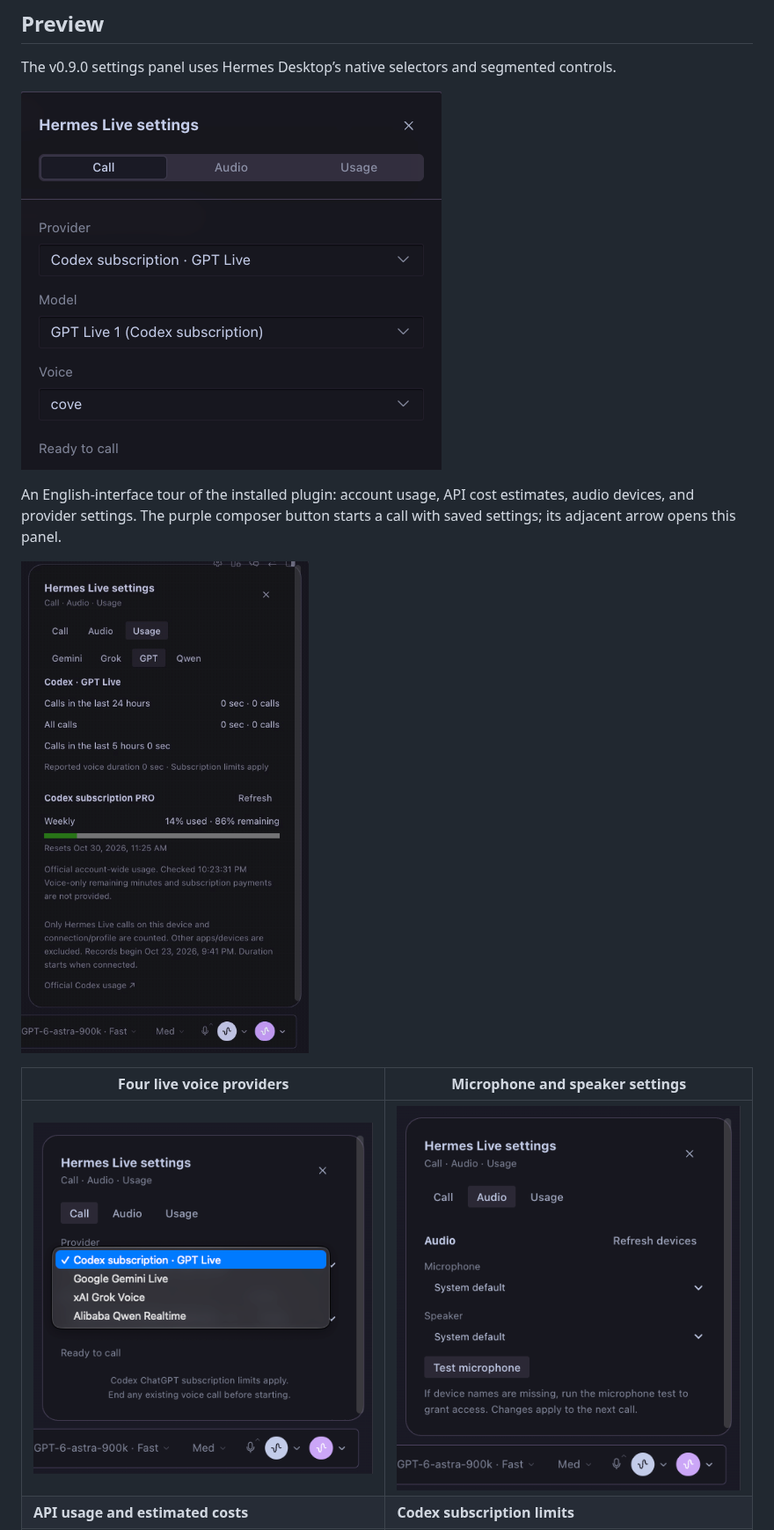
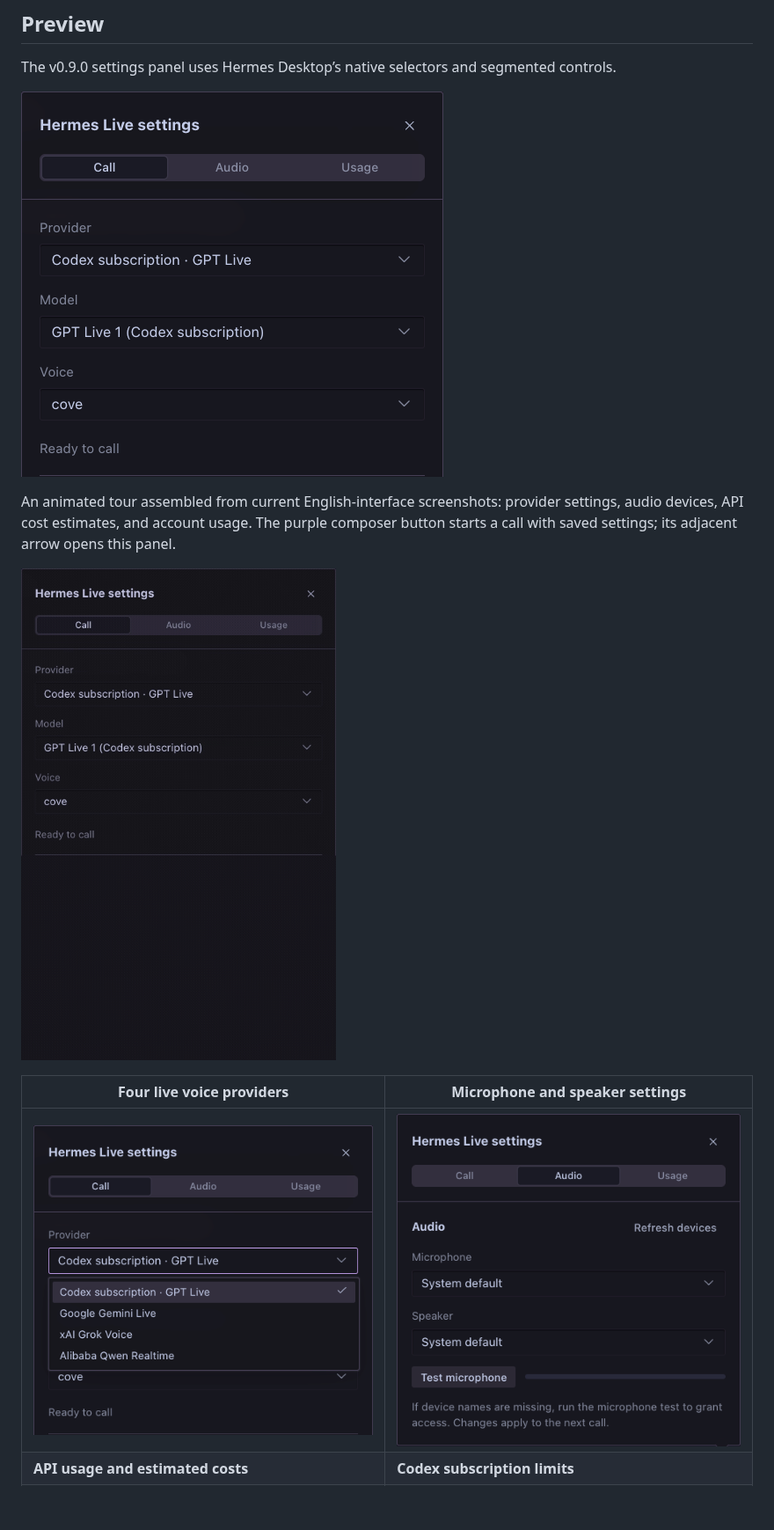
Before and after one commit to dandacompany/hermes-live, a Markdown page: README.md, the part around one of its changes. Shown at 88% size. Rendered like a GitHub page; pictures changed too: assets/audio-settings.png, assets/hermes-live-demo.gif, assets/providers.png; blank space fills up the shorter version.

Commit message:
docs: refresh screenshots and animated tour for v0.9.0

```diff
--- a/README.md
+++ b/README.md
@@ -12,7 +12,7 @@ The v0.9.0 settings panel uses Hermes Desktop’s native selectors and segmented
 
 ![Hermes Live v0.9.0 native settings controls](assets/settings-v0.9.png)
 
-An English-interface tour of the installed plugin: account usage, API cost estimates, audio devices, and provider settings. The purple composer button starts a call with saved settings; its adjacent arrow opens this panel.
+An animated tour assembled from current English-interface screenshots: provider settings, audio devices, API cost estimates, and account usage. The purple composer button starts a call with saved settings; its adjacent arrow opens this panel.
 
 ![Hermes Live settings tour in Hermes Desktop](assets/hermes-live-demo.gif)
 
```
Also changed, not shown: other parts of README.md (+1 -1 lines), README.ko.md (+16 -2 lines), assets/api-usage.png, assets/codex-usage.png.
